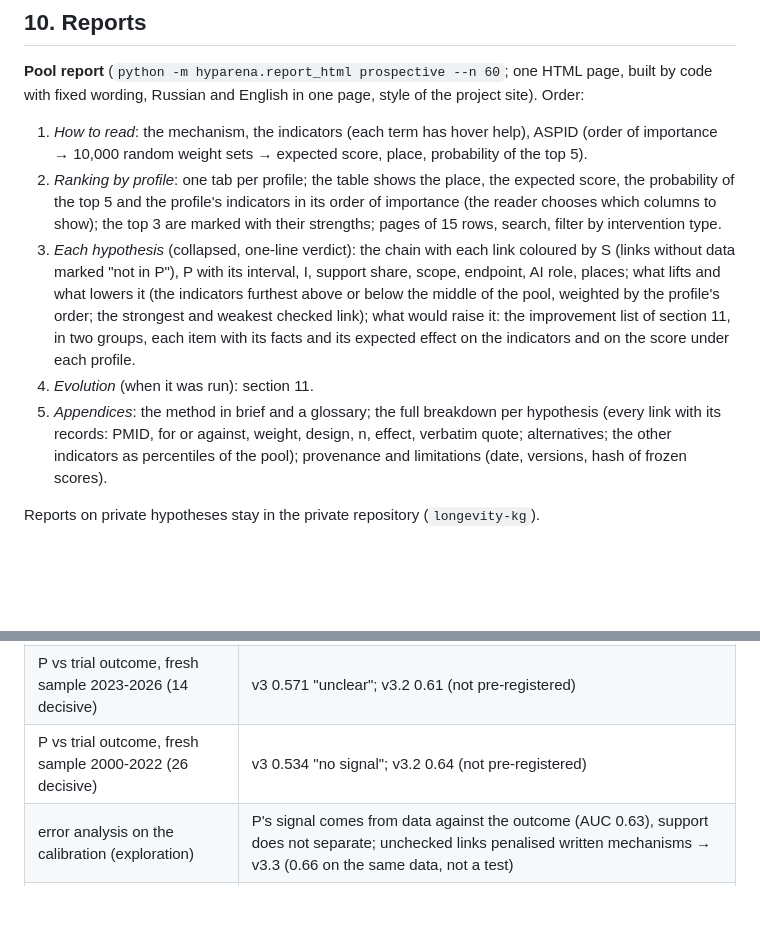
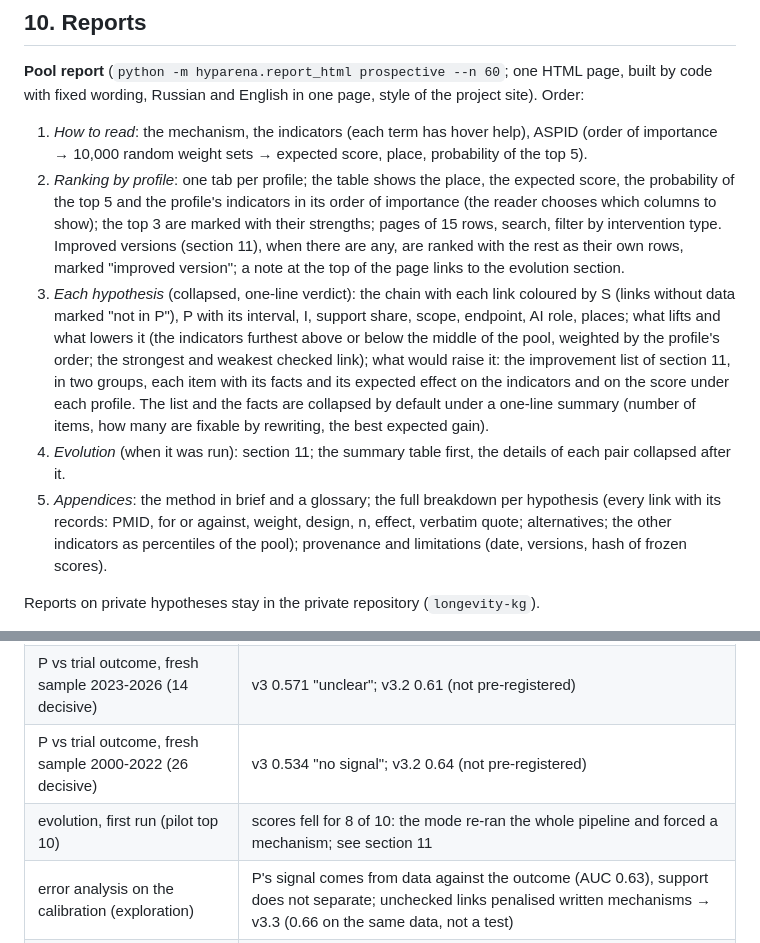
Before and after one commit to danrd/hyp-arena, a Markdown page: docs/method-v3-manual.md, 2 parts joined by grey strips. Rendered like a GitHub page; blank space fills up the shorter version.

```diff
--- a/docs/method-v3-manual.md
+++ b/docs/method-v3-manual.md
@@ -220,14 +220,17 @@ Russian and English in one page, style of the project site). Order:
    weight sets → expected score, place, probability of the top 5).
 2. *Ranking by profile*: one tab per profile; the table shows the place, the expected score, the probability of the top 5
    and the profile's indicators in its order of importance (the reader chooses which columns to show); the top 3 are marked
-   with their strengths; pages of 15 rows, search, filter by intervention type.
+   with their strengths; pages of 15 rows, search, filter by intervention type. Improved versions (section 11), when
+   there are any, are ranked with the rest as their own rows, marked "improved version"; a note at the top of the page
+   links to the evolution section.
 3. *Each hypothesis* (collapsed, one-line verdict): the chain with each link coloured by S (links without data marked "not in
    P"), P with its interval, I, support share, scope, endpoint, AI role, places; what lifts and what lowers it (the indicators
    furthest above or below the middle of the pool, weighted by the profile's order; the strongest and weakest checked link);
    what would raise it: the improvement list of section 11, in two groups, each item with its facts and its expected
-   effect on the indicators and on the score under each profile.
-5. *Evolution* (when it was run): section 11.
-6. *Appendices*: the method in brief and a glossary; the full breakdown per hypothesis (every link with its records: PMID,
+   effect on the indicators and on the score under each profile. The list and the facts are collapsed by default under a
+   one-line summary (number of items, how many are fixable by rewriting, the best expected gain).
+4. *Evolution* (when it was run): section 11; the summary table first, the details of each pair collapsed after it.
+5. *Appendices*: the method in brief and a glossary; the full breakdown per hypothesis (every link with its records: PMID,
    for or against, weight, design, n, effect, verbatim quote; alternatives; the other indicators as percentiles of the
    pool); provenance and limitations (date, versions, hash of frozen scores).
 
@@ -291,6 +315,7 @@ model did not apply the item); both are shown. "Needs new data" items are never
 | P vs trial outcome, calibration (30 trials, seen while building v3) | v3 0.677, "unclear"; v3.2 0.65 |
 | P vs trial outcome, fresh sample 2023-2026 (14 decisive) | v3 0.571 "unclear"; v3.2 0.61 (not pre-registered) |
 | P vs trial outcome, fresh sample 2000-2022 (26 decisive) | v3 0.534 "no signal"; v3.2 0.64 (not pre-registered) |
+| evolution, first run (pilot top 10) | scores fell for 8 of 10: the mode re-ran the whole pipeline and forced a mechanism; see section 11 |
 | error analysis on the calibration (exploration) | P's signal comes from data against the outcome (AUC 0.63), support does not separate; unchecked links penalised written mechanisms → v3.3 (0.66 on the same data, not a test) |
 | prospective pool: 60 ongoing trials ending 2026-11 … 2028-12 | scores frozen 2026-11-06 with a SHA-256 (`specs/prospective-2026-11-06.yaml`); the clean test of v3.2, when the trials report |
 
```
Also changed, not shown: other parts of docs/method-v3-manual.md (+34 -13 lines).
